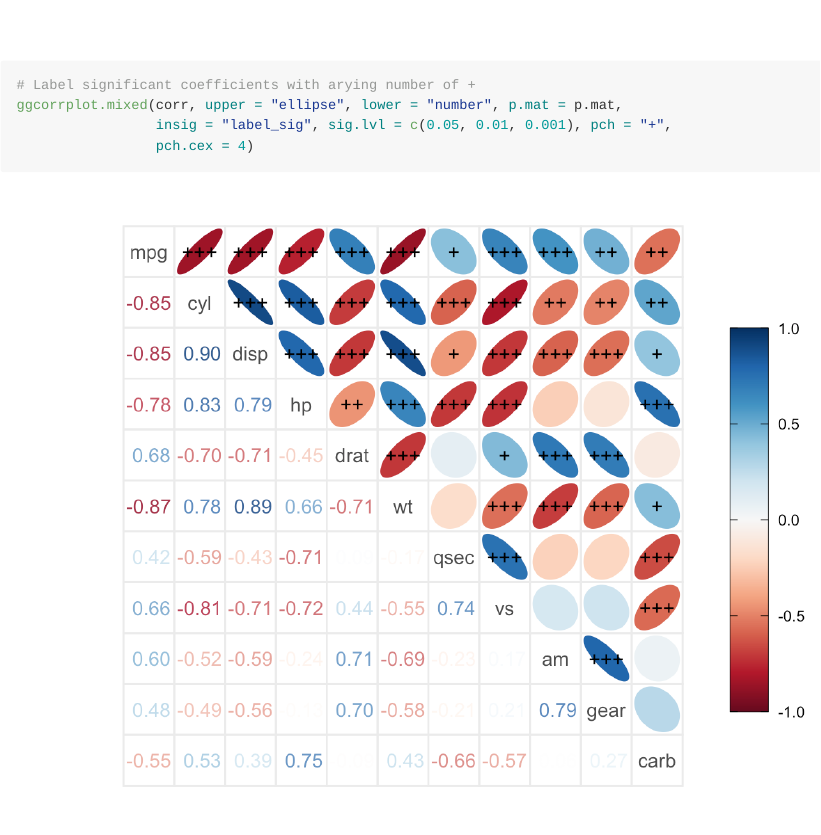
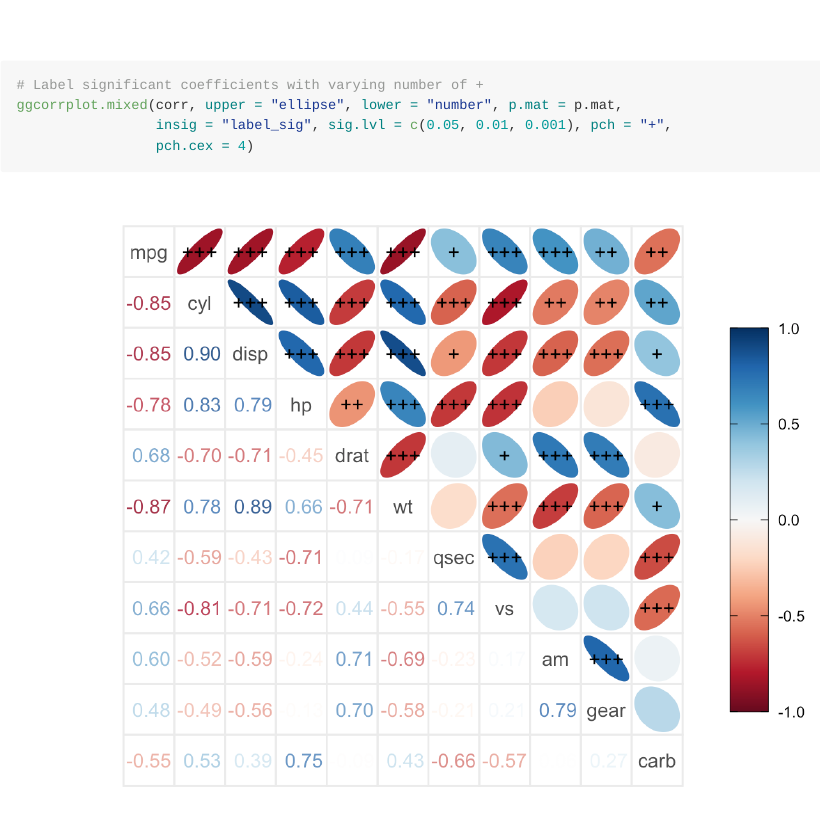
Before and after one commit to caijun/ggcorrplot2, an R Markdown document (README.Rmd): the page in a window 1100 px wide, from 9260 px down. The pictures show the output file README.md that the author committed with the source, drawn offline in the style of GitHub; badge pictures from the web are left out.

Commit message:
fix typo in README

```diff
--- a/README.Rmd
+++ b/README.Rmd
@@ -83,7 +83,7 @@ ggcorrplot.mixed(corr, upper = "ellipse", lower = "number", p.mat = p.mat,
 ggcorrplot.mixed(corr, upper = "ellipse", lower = "number", p.mat = p.mat,
                  insig = "label_sig", sig.lvl = c(0.05, 0.01, 0.001))
 
-# Label significant coefficients with arying number of +
+# Label significant coefficients with varying number of +
 ggcorrplot.mixed(corr, upper = "ellipse", lower = "number", p.mat = p.mat,
                  insig = "label_sig", sig.lvl = c(0.05, 0.01, 0.001), pch = "+",
                  pch.cex = 4)
```
Also changed, not shown: README.md.
